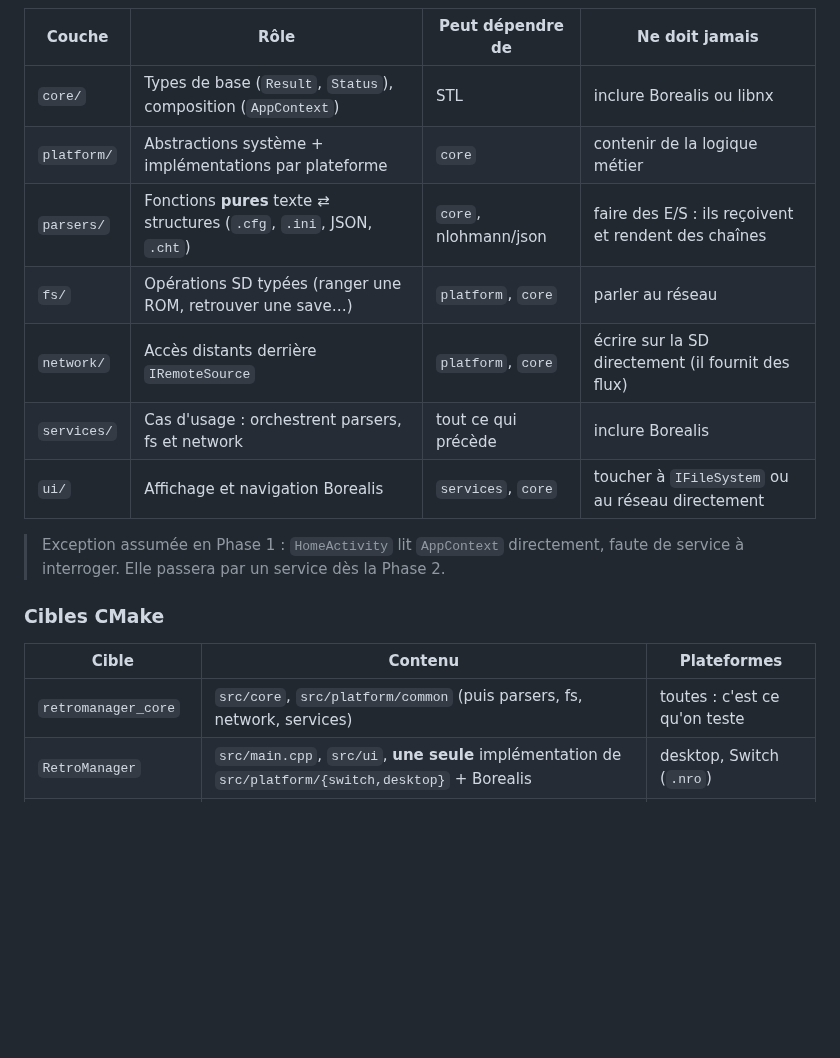
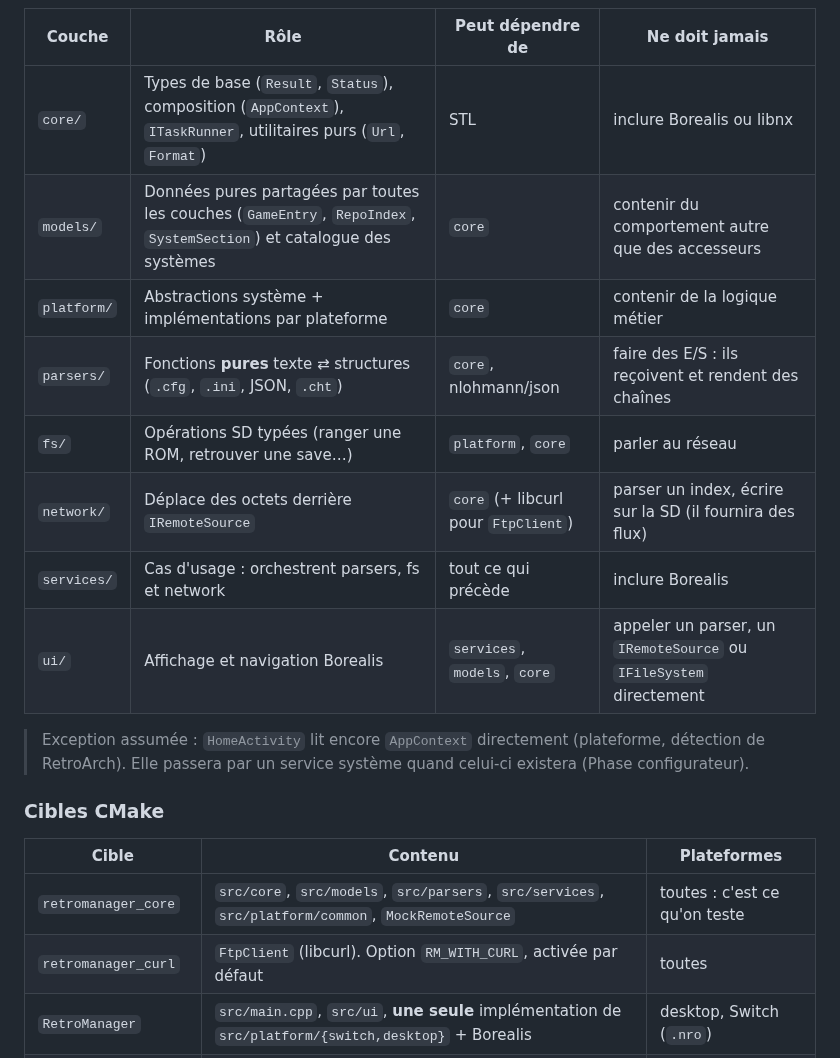
Before and after one commit to leo3438/my_little_shop_discord.py, a Markdown page: retromanager/ARCHITECTURE.md, the part around one of its changes. GitHub-like rendering; blank space fills up the shorter version.

```diff
--- a/retromanager/ARCHITECTURE.md
+++ b/retromanager/ARCHITECTURE.md
@@ -50,22 +55,25 @@ graph TD
 
 | Couche | Rôle | Peut dépendre de | Ne doit **jamais** |
 |---|---|---|---|
-| `core/` | Types de base (`Result`, `Status`), composition (`AppContext`) | STL | inclure Borealis ou libnx |
+| `core/` | Types de base (`Result`, `Status`), composition (`AppContext`), `ITaskRunner`, utilitaires purs (`Url`, `Format`) | STL | inclure Borealis ou libnx |
+| `models/` | Données pures partagées par toutes les couches (`GameEntry`, `RepoIndex`, `SystemSection`) et catalogue des systèmes | `core` | contenir du comportement autre que des accesseurs |
 | `platform/` | Abstractions système + implémentations par plateforme | `core` | contenir de la logique métier |
 | `parsers/` | Fonctions **pures** texte ⇄ structures (`.cfg`, `.ini`, JSON, `.cht`) | `core`, nlohmann/json | faire des E/S : ils reçoivent et rendent des chaînes |
 | `fs/` | Opérations SD typées (ranger une ROM, retrouver une save…) | `platform`, `core` | parler au réseau |
-| `network/` | Accès distants derrière `IRemoteSource` | `platform`, `core` | écrire sur la SD directement (il fournit des flux) |
+| `network/` | Déplace des octets derrière `IRemoteSource` | `core` (+ libcurl pour `FtpClient`) | parser un index, écrire sur la SD (il fournira des flux) |
 | `services/` | Cas d'usage : orchestrent parsers, fs et network | tout ce qui précède | inclure Borealis |
-| `ui/` | Affichage et navigation Borealis | `services`, `core` | toucher à `IFileSystem` ou au réseau directement |
+| `ui/` | Affichage et navigation Borealis | `services`, `models`, `core` | appeler un parser, un `IRemoteSource` ou `IFileSystem` directement |
 
-> Exception assumée en Phase 1 : `HomeActivity` lit `AppContext` directement,
-> faute de service à interroger. Elle passera par un service dès la Phase 2.
+> Exception assumée : `HomeActivity` lit encore `AppContext` directement (plateforme,
+> détection de RetroArch). Elle passera par un service système quand celui-ci
+> existera (Phase configurateur).
 
 ### Cibles CMake
 
 | Cible | Contenu | Plateformes |
 |---|---|---|
-| `retromanager_core` | `src/core`, `src/platform/common` (puis parsers, fs, network, services) | toutes : c'est ce qu'on teste |
+| `retromanager_core` | `src/core`, `src/models`, `src/parsers`, `src/services`, `src/platform/common`, `MockRemoteSource` | toutes : c'est ce qu'on teste |
+| `retromanager_curl` | `FtpClient` (libcurl). Option `RM_WITH_CURL`, activée par défaut | toutes |
 | `RetroManager` | `src/main.cpp`, `src/ui`, **une seule** implémentation de `src/platform/{switch,desktop}` + Borealis | desktop, Switch (`.nro`) |
 | `retromanager_mocks` | `tests/mocks` : `MemoryFileSystem`, chargeur de fausse SD | desktop (tests) |
 | `retromanager_tests` | `tests/unit`, `tests/integration` (GoogleTest) | desktop |
```
Also changed, not shown: other parts of retromanager/ARCHITECTURE.md (+64 -23 lines), retromanager/README.md (+18 -3 lines), retromanager/docs/INDEX_FORMAT.md (added, +92 -0 lines), retromanager/docs/home-desktop.png, retromanager/docs/shop-desktop.png (added).
